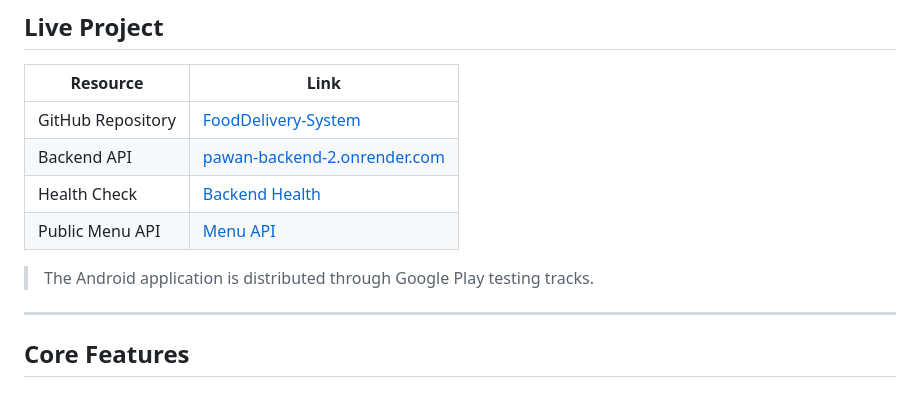
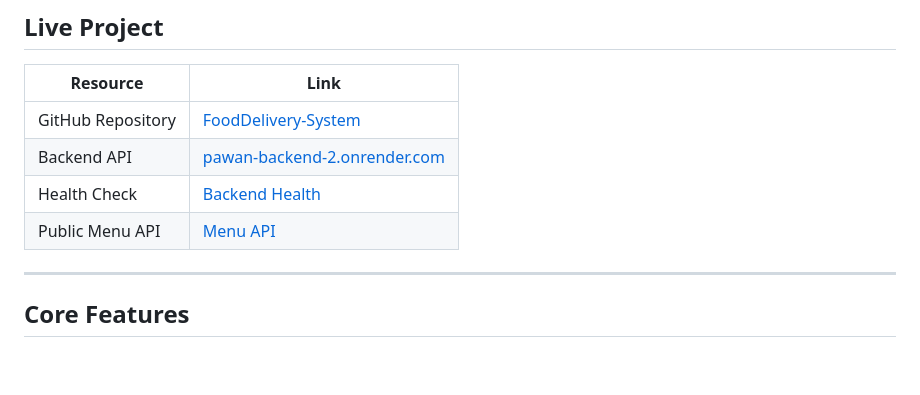
Before and after one commit to bipulkumar62/FoodDelivery-System, a Markdown page: README.md, the part around the change. GitHub-like rendering; blank space fills up the shorter version.

```diff
--- a/README.md
+++ b/README.md
@@ -24,8 +24,6 @@ The system is designed for a single restaurant and supports real business operat
 | Backend API | [pawan-backend-2.onrender.com](https://pawan-backend-2.onrender.com/) |
 | Health Check | [Backend Health](https://pawan-backend-2.onrender.com/health) |
 | Public Menu API | [Menu API](https://pawan-backend-2.onrender.com/api/v1/menu) |
-
-> The Android application is distributed through Google Play testing tracks.
 
 ---
 
```
